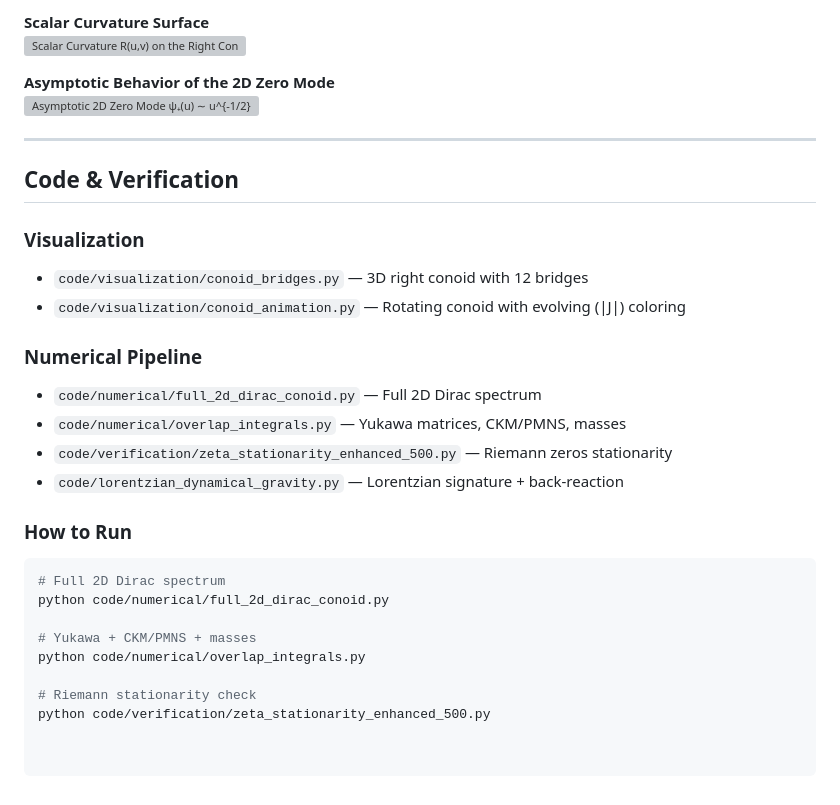
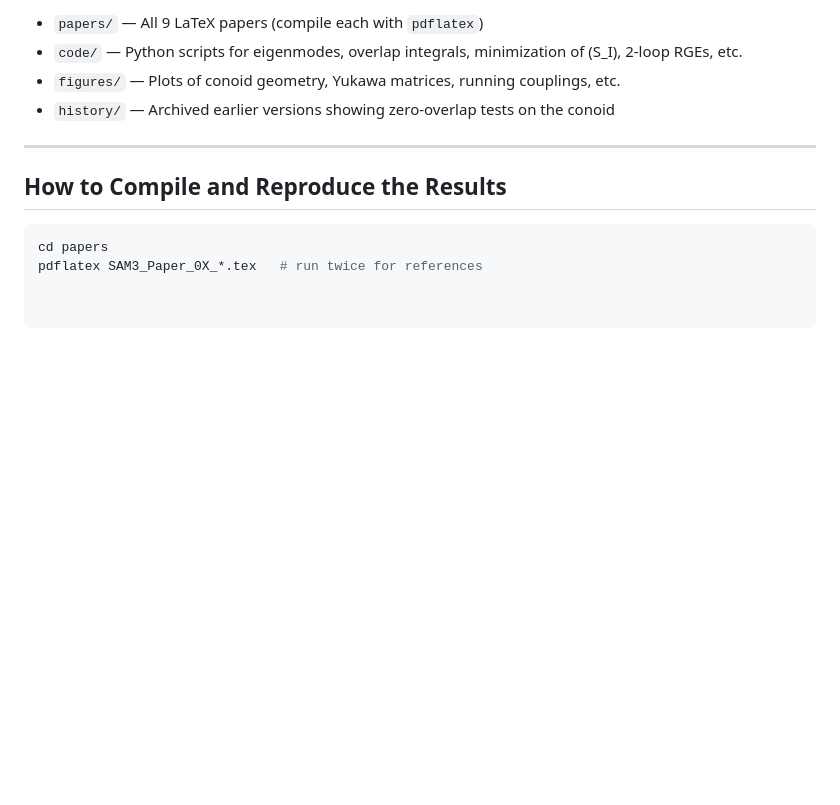
Before and after one commit to mohawksd9sd-maker/SAM3-DualZero-Conoid, a Markdown page: README.md, the part around one of its changes. GitHub-like rendering; blank space fills up the shorter version; grey boxes are pictures that could not be loaded.

````diff
--- a/README.md
+++ b/README.md
@@ -75,31 +66,13 @@ The model is built on:
 
-**Scalar Curvature Surface**
-![Scalar Curvature R(u,v) on the Right Conoid](figures/curvature_surface.png)
-
-**Asymptotic Behavior of the 2D Zero Mode**
-![Asymptotic 2D Zero Mode ψ₊(u) ∼ u^{-1/2}](figures/asymptotic_zero_mode.png)
+- `papers/` — All 9 LaTeX papers (compile each with `pdflatex`)
+- `code/` — Python scripts for eigenmodes, overlap integrals, minimization of \(S_I\), 2-loop RGEs, etc.
+- `figures/` — Plots of conoid geometry, Yukawa matrices, running couplings, etc.
+- `history/` — Archived earlier versions showing zero-overlap tests on the conoid
 
 ---
 
-## Code & Verification
+## How to Compile and Reproduce the Results
 
-### Visualization
-- `code/visualization/conoid_bridges.py` — 3D right conoid with 12 bridges
-- `code/visualization/conoid_animation.py` — Rotating conoid with evolving \(|J|\) coloring
-
-### Numerical Pipeline
-- `code/numerical/full_2d_dirac_conoid.py` — Full 2D Dirac spectrum
-- `code/numerical/overlap_integrals.py` — Yukawa matrices, CKM/PMNS, masses
-- `code/verification/zeta_stationarity_enhanced_500.py` — Riemann zeros stationarity
-- `code/lorentzian_dynamical_gravity.py` — Lorentzian signature + back-reaction
-
-### How to Run
 ```bash
-# Full 2D Dirac spectrum
-python code/numerical/full_2d_dirac_conoid.py
-
-# Yukawa + CKM/PMNS + masses
-python code/numerical/overlap_integrals.py
-
-# Riemann stationarity check
-python code/verification/zeta_stationarity_enhanced_500.py
+cd papers
+pdflatex SAM3_Paper_0X_*.tex   # run twice for references
````
Also changed, not shown: other parts of README.md (+38 -47 lines).
